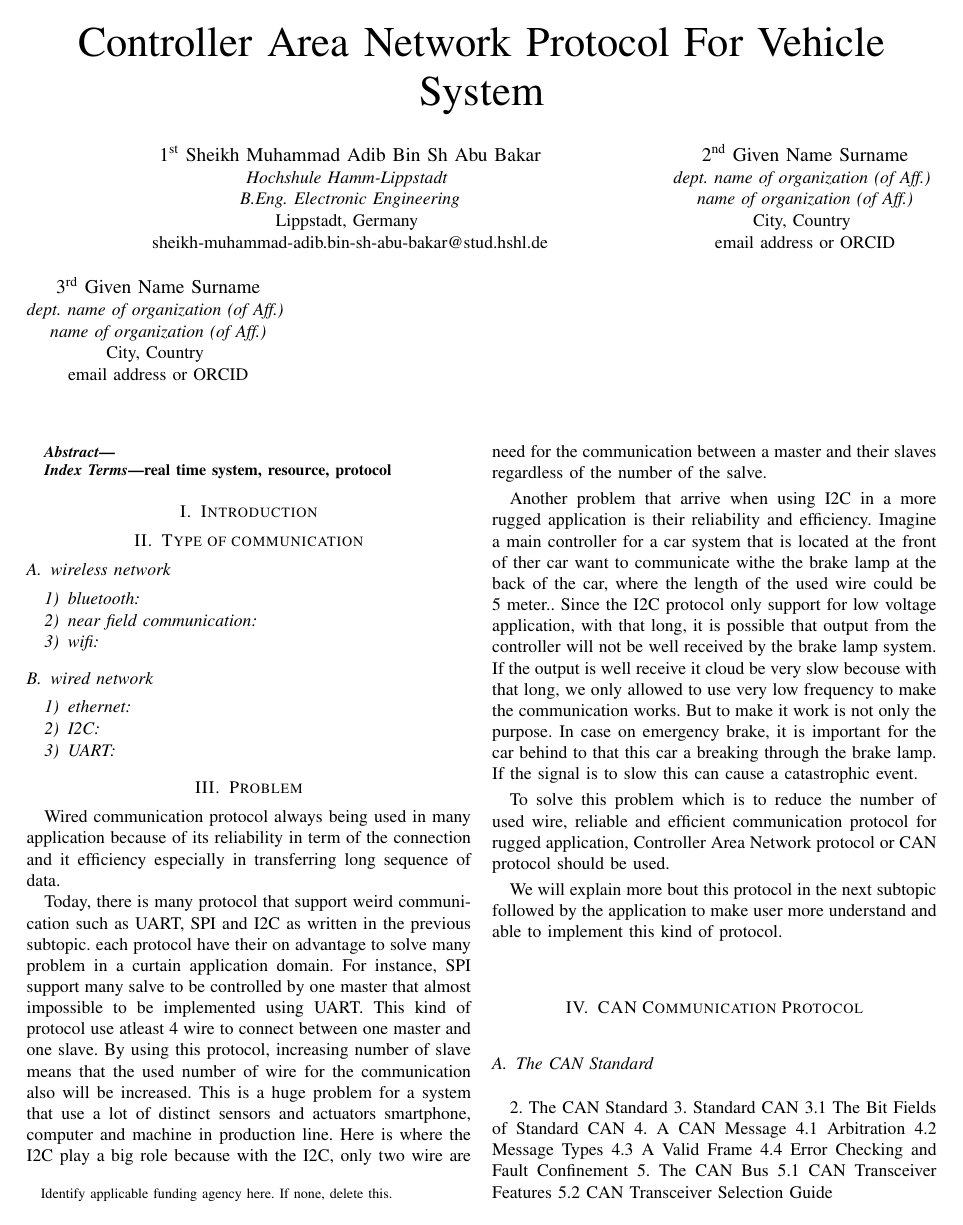
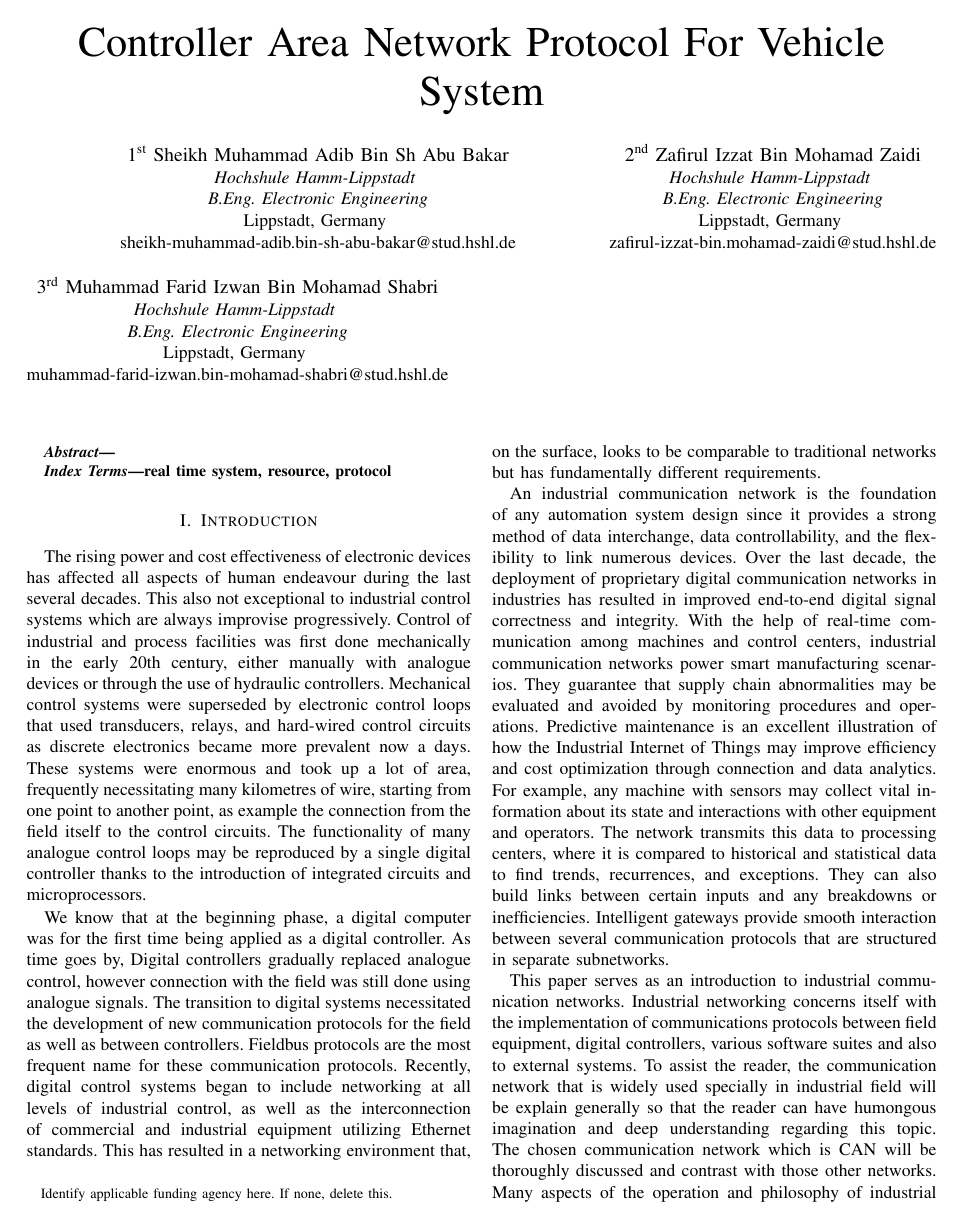
Before and after one commit to Adib6637/Industrial-Communication, a LaTeX paper (main.tex, which reads introduction.tex): page 1 of 2. Compiled offline with pdfLaTeX.

Commit message:
add change

```diff
--- a/introduction.tex
+++ b/introduction.tex
@@ -1 +1,8 @@
 \section{Introduction}
+The rising power and cost effectiveness of electronic devices has affected all aspects of human endeavour during the last several decades. This also not exceptional to industrial control systems which are always improvise progressively. Control of industrial and process facilities was first done mechanically in the early 20th century, either manually with analogue devices or through the use of hydraulic controllers. Mechanical control systems were superseded by electronic control loops that used transducers, relays, and hard-wired control circuits as discrete electronics became more prevalent now a days. These systems were enormous and took up a lot of area, frequently necessitating many kilometres of wire, starting from one point to another point, as example the connection from the field itself to the control circuits. The functionality of many analogue control loops may be reproduced by a single digital controller thanks to the introduction of integrated circuits and microprocessors.
+
+We know that at the beginning phase, a digital computer was for the first time being applied as a digital controller. As time goes by, Digital controllers gradually replaced analogue control, however connection with the field was still done using analogue signals. The transition to digital systems necessitated the development of new communication protocols for the field as well as between controllers. Fieldbus protocols are the most frequent name for these communication protocols. Recently, digital control systems began to include networking at all levels of industrial control, as well as the interconnection of commercial and industrial equipment utilizing Ethernet standards. This has resulted in a networking environment that, on the surface, looks to be comparable to traditional networks but has fundamentally different requirements.
+
+An industrial communication network is the foundation of any automation system design since it provides a strong method of data interchange, data controllability, and the flexibility to link numerous devices. Over the last decade, the deployment of proprietary digital communication networks in industries has resulted in improved end-to-end digital signal correctness and integrity. With the help of real-time communication among machines and control centers, industrial communication networks power smart manufacturing scenarios. They guarantee that supply chain abnormalities may be evaluated and avoided by monitoring procedures and operations. Predictive maintenance is an excellent illustration of how the Industrial Internet of Things may improve efficiency and cost optimization through connection and data analytics. For example, any machine with sensors may collect vital information about its state and interactions with other equipment and operators. The network transmits this data to processing centers, where it is compared to historical and statistical data to find trends, recurrences, and exceptions. They can also build links between certain inputs and any breakdowns or inefficiencies. Intelligent gateways provide smooth interaction between several communication protocols that are structured in separate subnetworks.
+
+This paper serves as an introduction to industrial communication networks. Industrial networking concerns itself with the implementation of communications protocols between field equipment, digital controllers, various software suites and also to external systems. To assist the reader, the communication network that is widely used specially in industrial field will be explain generally so that the reader can have humongous imagination and  deep understanding regarding this topic. The chosen communication network which is CAN will be thoroughly discussed and contrast with those other networks. Many aspects of the operation and philosophy of industrial networks has evolved over a significant period of time and as such a history of the field is provided. The operation of modern control networks is examined and some popular protocols are described
--- a/main.tex
+++ b/main.tex
@@ -23,17 +23,17 @@ Lippstadt, Germany \\
 sheikh-muhammad-adib.bin-sh-abu-bakar@stud.hshl.de}
 
 \and
-\IEEEauthorblockN{2\textsuperscript{nd} Given Name Surname}
-\IEEEauthorblockA{\textit{dept. name of organization (of Aff.)} \\
-\textit{name of organization (of Aff.)}\\
-City, Country \\
-email address or ORCID}
+\IEEEauthorblockN{2\textsuperscript{nd} Zafirul Izzat Bin Mohamad Zaidi}
+\IEEEauthorblockA{\textit{Hochshule Hamm-Lippstadt} \\
+\textit{B.Eng. Electronic Engineering}\\
+Lippstadt, Germany \\
+zafirul-izzat-bin.mohamad-zaidi@stud.hshl.de}
 \and
-\IEEEauthorblockN{3\textsuperscript{rd} Given Name Surname}
-\IEEEauthorblockA{\textit{dept. name of organization (of Aff.)} \\
-\textit{name of organization (of Aff.)}\\
-City, Country \\
-email address or ORCID}
+\IEEEauthorblockN{3\textsuperscript{rd} Muhammad Farid Izwan Bin Mohamad Shabri}
+\IEEEauthorblockA{\textit{Hochshule Hamm-Lippstadt} \\
+\textit{B.Eng. Electronic Engineering}\\
+Lippstadt, Germany \\
+muhammad-farid-izwan.bin-mohamad-shabri@stud.hshl.de}
 
 }
 
```
Also changed, not shown: application.tex (+6 -1 lines), main.pdf, 3 other files.
